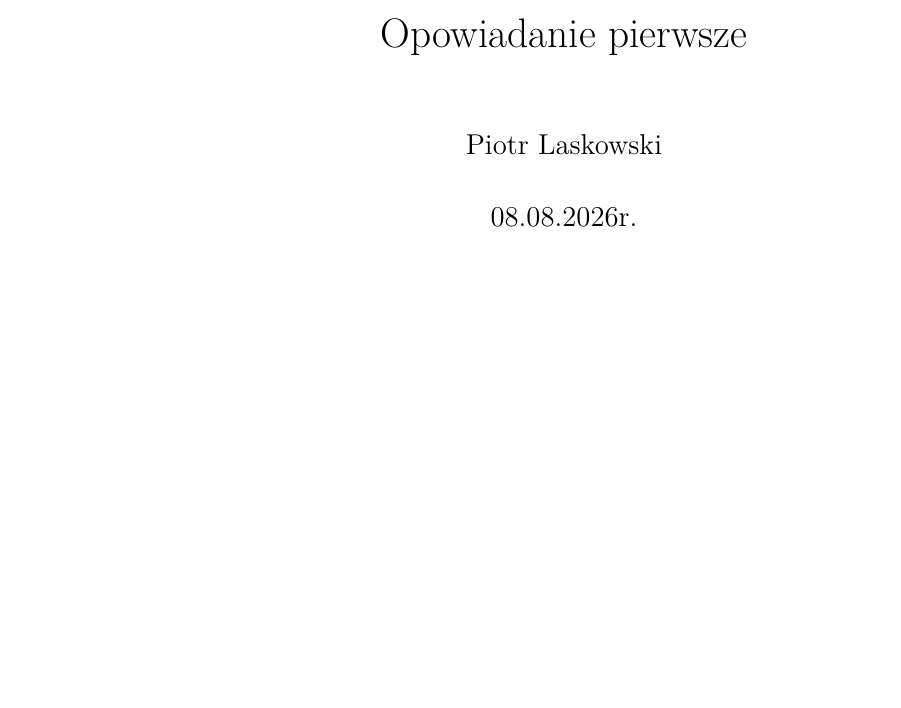
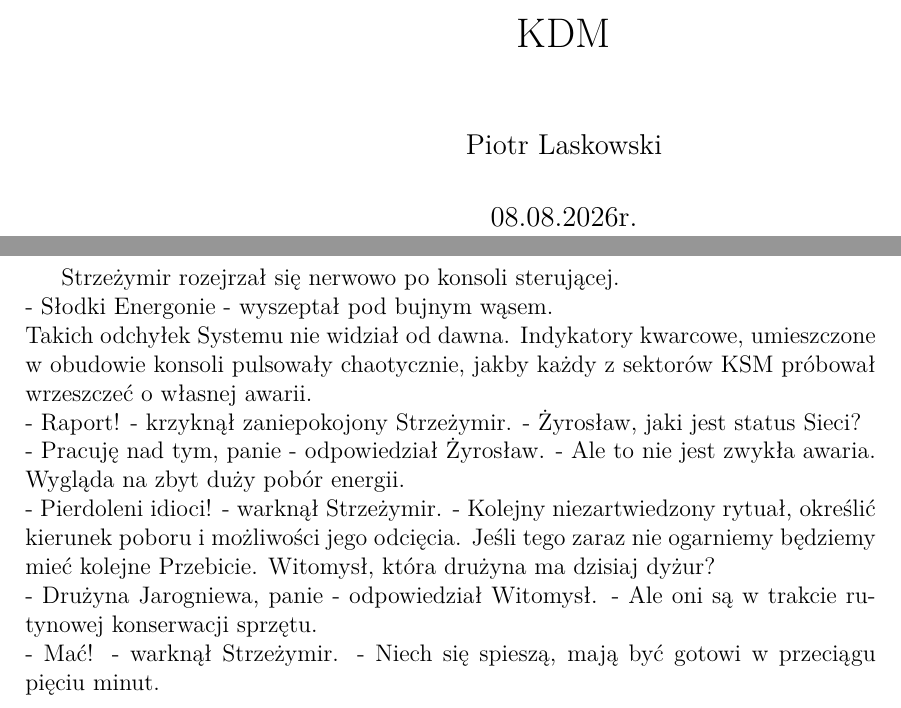
Before and after one commit to pLaskows/Pisane, a LaTeX book (Opowiadania/opowiadaniePierwsze.tex, which reads Opowiadania/KDM.tex): part of the page before the commit and two parts of pages 1 and 2 of 2 after it, the two joined at a grey line, cut at the place of the change, the shorter picture padded with empty space. The pictures show the PDF file Opowiadania/opowiadaniePierwsze.pdf that the author committed with the source.

Commit message:
Update KDM.tex

```diff
--- a/Opowiadania/KDM.tex
+++ b/Opowiadania/KDM.tex
@@ -1,2 +1,10 @@
 Strzeżymir rozejrzał się nerwowo po konsoli sterującej.
-/par- Słodki Energonie - wyszeptał pod bujnym wąsem. Takich odchyłek Systemu nie widział od dawna. Indykatory kwarcowe, umieszczone w obudowie konsoli, mieniły się wszystkimi kolorami tęczy alarmując o kolejnych awariach w coraz większej ilości sektorów Systemu.
+\par\noindent- Słodki Energonie - wyszeptał pod bujnym wąsem.
+\par\noindent Takich odchyłek Systemu nie widział od dawna.
+Indykatory kwarcowe, umieszczone w obudowie konsoli pulsowały chaotycznie, jakby każdy z sektorów KSM próbował wrzeszczeć o własnej awarii.
+\par\noindent- Raport! - krzyknął zaniepokojony Strzeżymir. - Żyrosław, jaki jest status Sieci?
+\par\noindent- Pracuję nad tym, panie - odpowiedział Żyrosław. - Ale to nie jest zwykła awaria. Wygląda na zbyt duży pobór energii.
+\par\noindent- Pierdoleni idioci! - warknął Strzeżymir. - Kolejny niezartwiedzony rytuał, określić kierunek poboru i możliwości jego odcięcia.
+Jeśli tego zaraz nie ogarniemy będziemy mieć kolejne Przebicie. Witomysł, która drużyna ma dzisiaj dyżur?
+\par\noindent- Drużyna Jarogniewa, panie - odpowiedział Witomysł. - Ale oni są w trakcie rutynowej konserwacji sprzętu.
+\par\noindent- Mać! - warknął Strzeżymir. - Niech się spieszą, mają być gotowi w przeciągu pięciu minut.
--- a/Opowiadania/opowiadaniePierwsze.tex
+++ b/Opowiadania/opowiadaniePierwsze.tex
@@ -5,7 +5,7 @@
     draft
     ]{book}
 
-\title{Opowiadanie pierwsze}
+\title{KDM}
 \author{Piotr Laskowski}
 \date{08.08.2026r. }
 
```
Also changed, not shown: Opowiadania/opowiadaniePierwsze.pdf, 6 other files.
